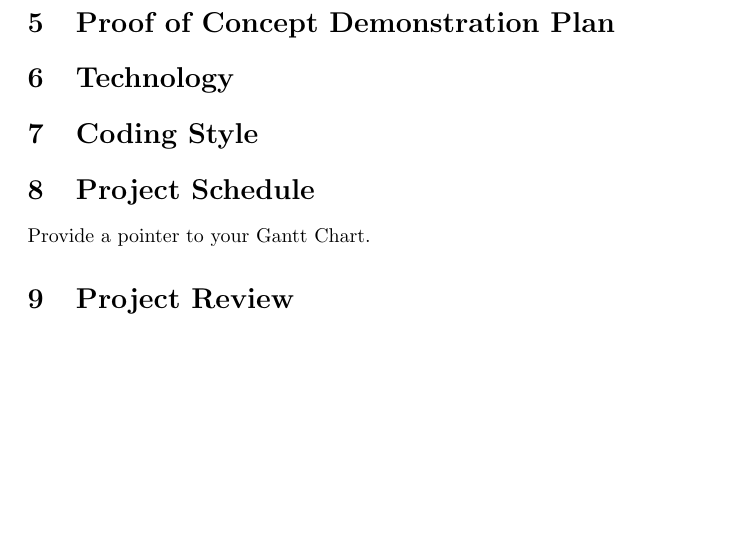
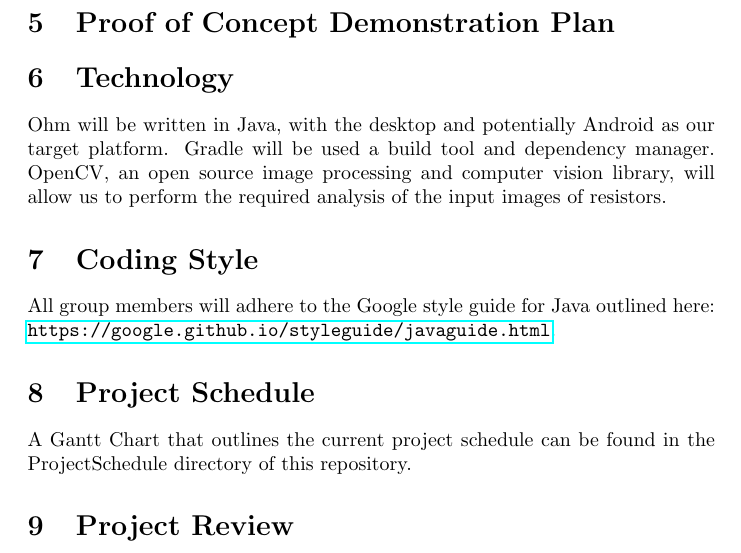
Before and after one commit to GraemeCrawley/OhmResistorScanner, a LaTeX document (Doc/DevelopmentPlan/DevelopmentPlan.tex): part of page 3 of 3, cut so that both start at the same text, the shorter picture padded with empty space. Compiled offline with pdfLaTeX.

Commit message:
Added Technology, coding style and project schedule sections to the development plan

```diff
--- a/Doc/DevelopmentPlan/DevelopmentPlan.tex
+++ b/Doc/DevelopmentPlan/DevelopmentPlan.tex
@@ -2,6 +2,7 @@
 
 \usepackage{booktabs}
 \usepackage{tabularx}
+\usepackage{hyperref}
 
 \title{SE 3XA3: Development Plan \\ohm}
 
@@ -63,12 +64,14 @@ The documents however will use a linear commiting style to master as documents a
 \section{Proof of Concept Demonstration Plan}
 
 \section{Technology}
+Ohm will be written in Java, with the desktop and potentially Android as our target platform. Gradle will be used a build tool and dependency manager. OpenCV, an open source image processing and computer vision library, will allow us to perform the required analysis of the input images of resistors.
 
 \section{Coding Style}
+All group members will adhere to the Google style guide for Java outlined here: \url{https://google.github.io/styleguide/javaguide.html}.
+
 
 \section{Project Schedule}
-
-Provide a pointer to your Gantt Chart.
+A Gantt Chart that outlines the current project schedule can be found in the ProjectSchedule directory of this repository.
 
 \section{Project Review}
 
```
Also changed, not shown: Doc/DevelopmentPlan/DevelopmentPlan.pdf.
